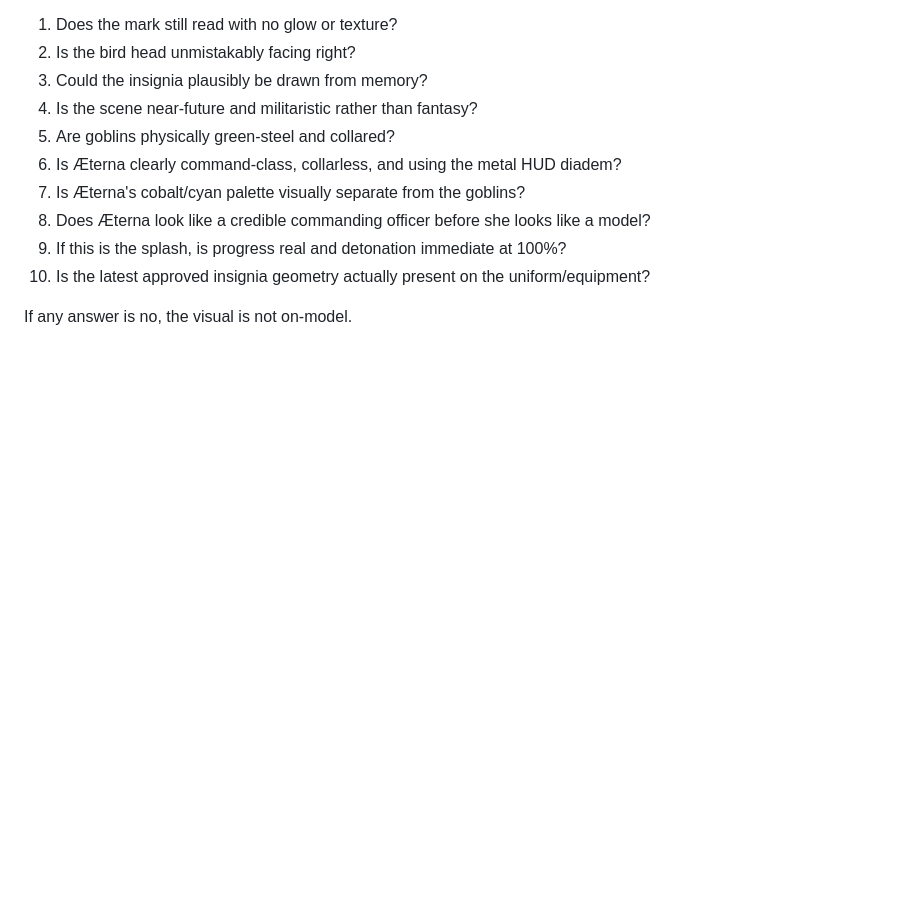
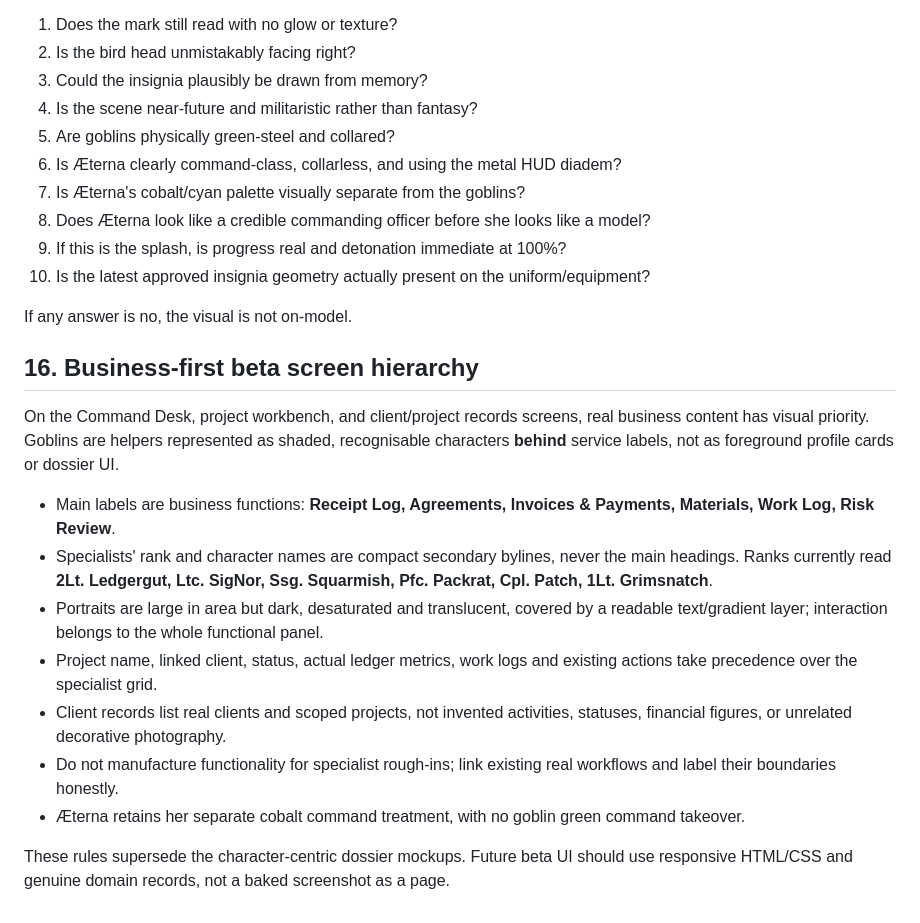
Before and after one commit to drakoswolf-lgtm/GoblinBlackOffice, a Markdown page: docs/brand/visual-canon.md, the part around the change. GitHub-like rendering; blank space fills up the shorter version.

Commit message:
docs(beta): lock business-first screen hierarchy and portrait sprite to visual canon

```diff
--- a/docs/brand/visual-canon.md
+++ b/docs/brand/visual-canon.md
@@ -467,3 +467,17 @@ Before approving a future visual, ask:
 10. Is the latest approved insignia geometry actually present on the uniform/equipment?
 
 If any answer is no, the visual is not on-model.
+
+## 16. Business-first beta screen hierarchy
+
+On the Command Desk, project workbench, and client/project records screens, real business content has visual priority. Goblins are helpers represented as shaded, recognisable characters **behind** service labels, not as foreground profile cards or dossier UI.
+
+- Main labels are business functions: **Receipt Log, Agreements, Invoices & Payments, Materials, Work Log, Risk Review**.
+- Specialists' rank and character names are compact secondary bylines, never the main headings. Ranks currently read **2Lt. Ledgergut, Ltc. SigNor, Ssg. Squarmish, Pfc. Packrat, Cpl. Patch, 1Lt. Grimsnatch**.
+- Portraits are large in area but dark, desaturated and translucent, covered by a readable text/gradient layer; interaction belongs to the whole functional panel.
+- Project name, linked client, status, actual ledger metrics, work logs and existing actions take precedence over the specialist grid.
+- Client records list real clients and scoped projects, not invented activities, statuses, financial figures, or unrelated decorative photography.
+- Do not manufacture functionality for specialist rough-ins; link existing real workflows and label their boundaries honestly.
+- Æterna retains her separate cobalt command treatment, with no goblin green command takeover.
+
+These rules supersede the character-centric dossier mockups. Future beta UI should use responsive HTML/CSS and genuine domain records, not a baked screenshot as a page.
```
